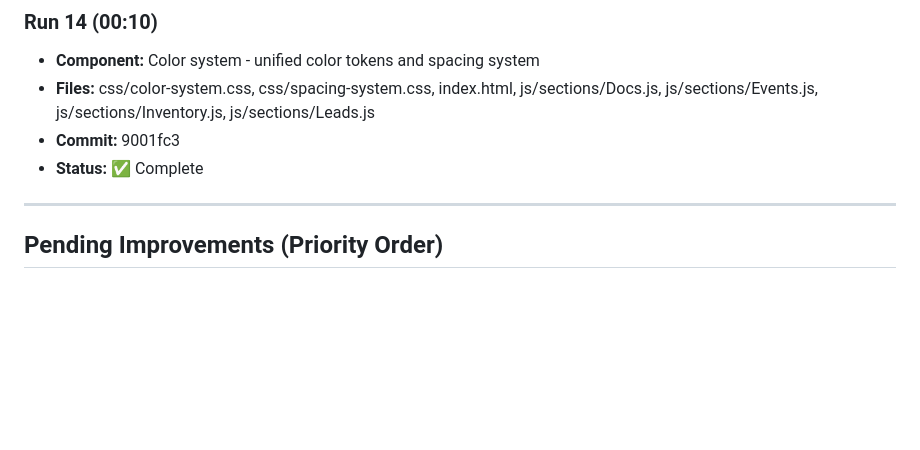
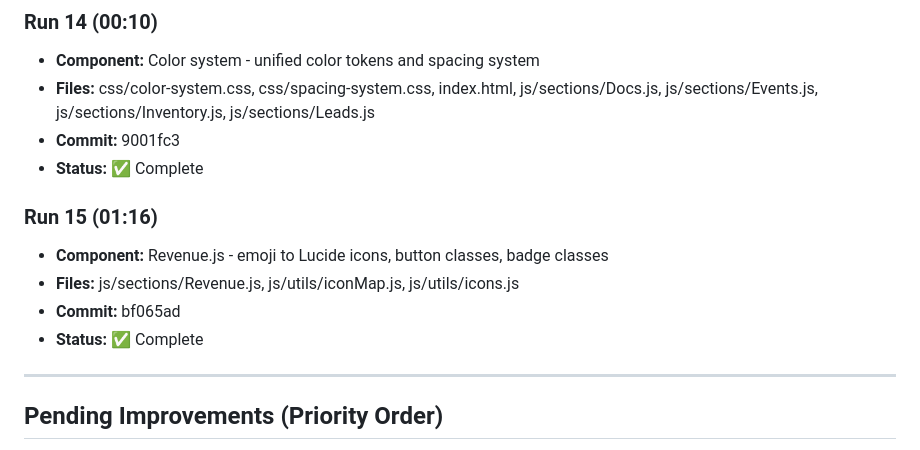
Before and after one commit to ozharsky/Mission-Control, a Markdown page: IMPROVEMENTS_LOG.md, the part around one of its changes. GitHub-like rendering; blank space fills up the shorter version.

Commit message:
Update IMPROVEMENTS_LOG.md with Run 15 - Revenue.js improvements

```diff
--- a/IMPROVEMENTS_LOG.md
+++ b/IMPROVEMENTS_LOG.md
@@ -100,6 +100,12 @@
 - **Commit:** 9001fc3
 - **Status:** ✅ Complete
 
+### Run 15 (01:16)
+- **Component:** Revenue.js - emoji to Lucide icons, button classes, badge classes
+- **Files:** js/sections/Revenue.js, js/utils/iconMap.js, js/utils/icons.js
+- **Commit:** bf065ad
+- **Status:** ✅ Complete
+
 ---
 
 ## Pending Improvements (Priority Order)
```
Also changed, not shown: other parts of IMPROVEMENTS_LOG.md (+1 -1 lines).
